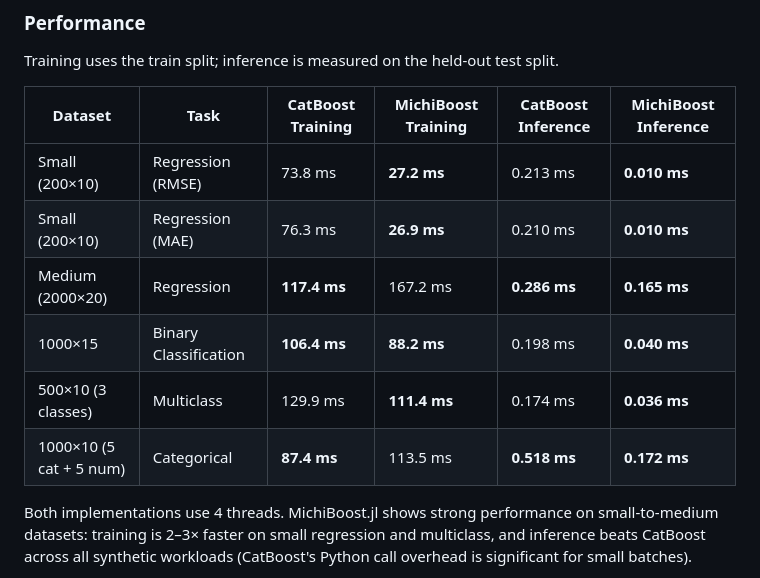
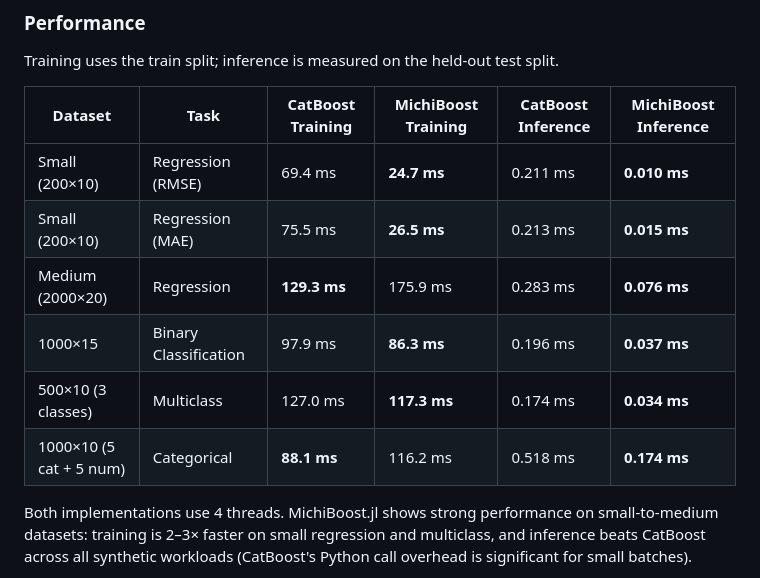
Before and after one commit to pebeto/MichiBoost.jl, a Markdown page: README.md, the part around the change. Drawn GitHub-style.

Commit message:
Some updates to README

```diff
--- a/README.md
+++ b/README.md
@@ -100,12 +100,12 @@ Training uses the train split; inference is measured on the held-out test split.
 
 | Dataset                 | Task                  | CatBoost Training | MichiBoost Training | CatBoost Inference | MichiBoost Inference |
 | ----------------------- | --------------------- | ----------------- | ------------------- | ------------------ | -------------------- |
-| Small (200×10)          | Regression (RMSE)     | 73.8 ms           | **27.2 ms**         | 0.213 ms           | **0.010 ms**         |
-| Small (200×10)          | Regression (MAE)      | 76.3 ms           | **26.9 ms**         | 0.210 ms           | **0.010 ms**         |
-| Medium (2000×20)        | Regression            | **117.4 ms**      | 167.2 ms            | **0.286 ms**       | **0.165 ms**         |
-| 1000×15                 | Binary Classification | **106.4 ms**      | **88.2 ms**         | 0.198 ms           | **0.040 ms**         |
-| 500×10 (3 classes)      | Multiclass            | 129.9 ms          | **111.4 ms**        | 0.174 ms           | **0.036 ms**         |
-| 1000×10 (5 cat + 5 num) | Categorical           | **87.4 ms**       | 113.5 ms            | **0.518 ms**       | **0.172 ms**         |
+| Small (200×10)          | Regression (RMSE)     | 69.4 ms           | **24.7 ms**         | 0.211 ms           | **0.010 ms**         |
+| Small (200×10)          | Regression (MAE)      | 75.5 ms           | **26.5 ms**         | 0.213 ms           | **0.015 ms**         |
+| Medium (2000×20)        | Regression            | **129.3 ms**      | 175.9 ms            | 0.283 ms           | **0.076 ms**         |
+| 1000×15                 | Binary Classification | 97.9 ms           | **86.3 ms**         | 0.196 ms           | **0.037 ms**         |
+| 500×10 (3 classes)      | Multiclass            | 127.0 ms          | **117.3 ms**        | 0.174 ms           | **0.034 ms**         |
+| 1000×10 (5 cat + 5 num) | Categorical           | **88.1 ms**       | 116.2 ms            | 0.518 ms           | **0.174 ms**         |
 
 Both implementations use 4 threads. MichiBoost.jl shows strong performance on small-to-medium datasets: training is 2–3× faster on small regression and multiclass, and inference beats CatBoost across all synthetic workloads (CatBoost's Python call overhead is significant for small batches).
 
```
